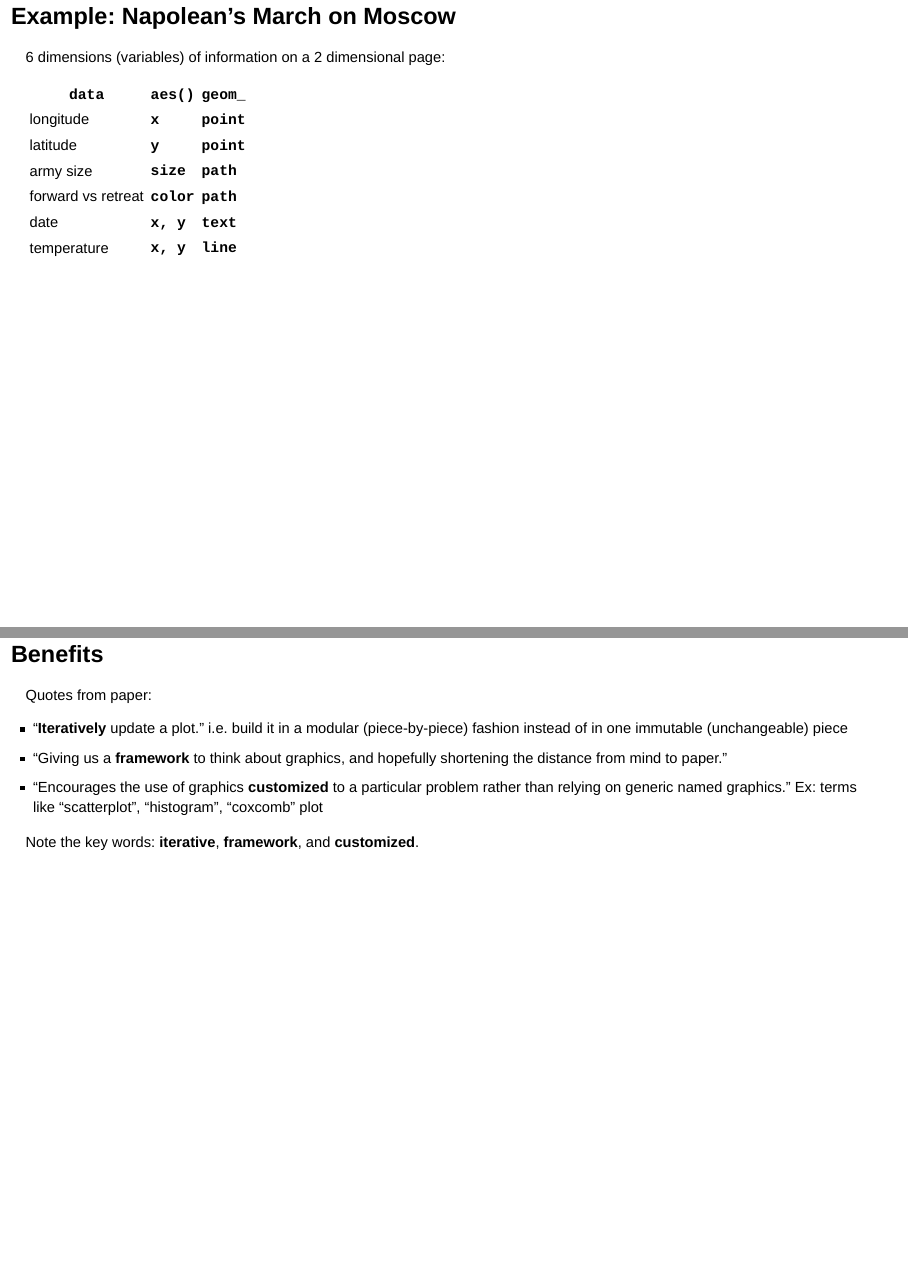
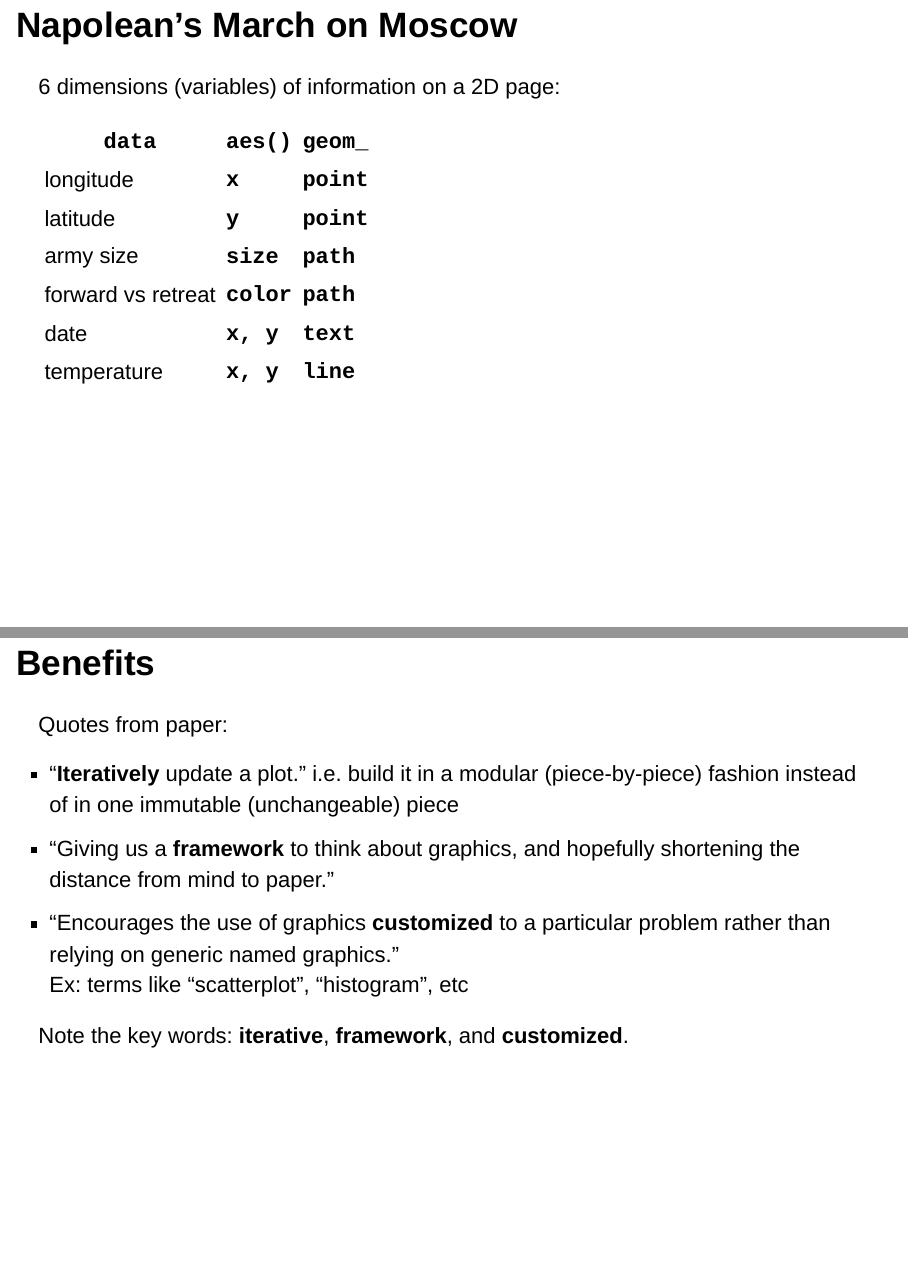
Before and after one commit to 2016-09-Middlebury-Data-Science/Topics, an R Markdown document (Lec04 Grammar of Graphics/Lec04.Rmd): pages 7 and 10 of 12 before the commit and pages 5 and 8 of 10 after it, joined at a grey line. Rendered offline with R 4.5, knitr and Pandoc, with nearby package versions; drawn as Slidy slides in place of the format the file asks for.

Commit message:
Done Lec04 slides

```diff
--- a/Lec04 Grammar of Graphics/Lec04.Rmd
+++ b/Lec04 Grammar of Graphics/Lec04.Rmd
@@ -43,13 +42,15 @@ These are, in my view, the most important components to think about.
 
 Famous graphical illustration by Minard of Napolean's march to and retreat from Moscow in 1812
-![alt text](Minard.png)
+
+
+<img src="Minard.png" alt="Drawing" style="width: 800px;"/>
 
 
 
 
-## Example: Napolean's March on Moscow
+## Napolean's March on Moscow
 
-6 dimensions (variables) of information on a 2 dimensional page:
+6 dimensions (variables) of information on a 2D page:
 
 **`data`** | **`aes()`**  | **`geom_`**
 ------------- | ------------- | -------------
@@ -94,15 +98,14 @@ ggplot(data=simple, aes(x=A, y=B, shape=D)) + geom_point()
 
 
 
-
-
 ## Benefits
 
 Quotes from paper:
 
 * "**Iteratively** update a plot." i.e. build it in a modular (piece-by-piece) fashion instead of in one immutable (unchangeable) piece
 * "Giving us a **framework** to think about graphics, and hopefully shortening the distance from mind to paper."
-* "Encourages the use of graphics **customized** to a particular problem rather than relying on generic named graphics." Ex: terms like "scatterplot", "histogram", "coxcomb" plot
+* "Encourages the use of graphics **customized** to a particular problem rather than relying on generic named graphics."
+Ex: terms like "scatterplot", "histogram", etc
 
 Note the key words: **iterative**, **framework**, and **customized**.
 
```
Also changed, not shown: Lec04 Grammar of Graphics/Lec04.html, Lec04 Grammar of Graphics/Lec04.Rmd (10 more changed lines).
